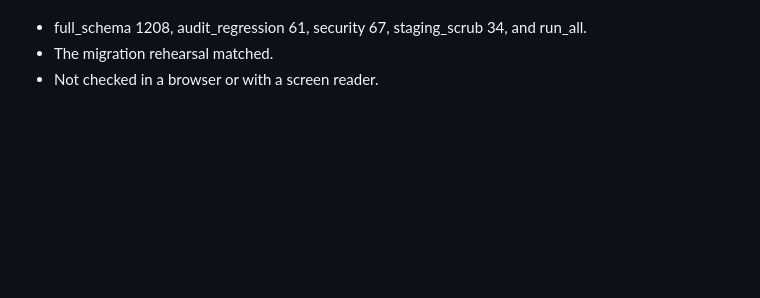
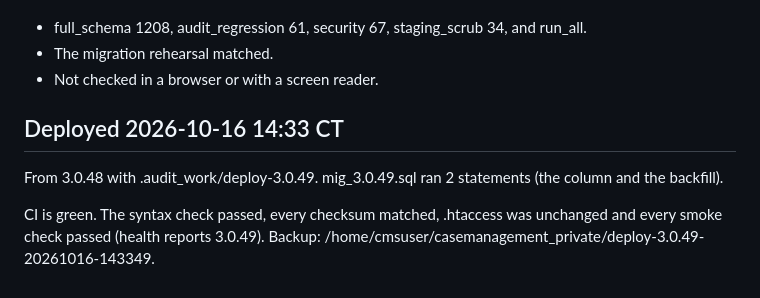
Before and after one commit to amenathomas1997/Case-Management-System, a Markdown page: DEPLOYMENT-3.0.49.md, the part around the change. GitHub-like rendering; blank space fills up the shorter version.

Commit message:
Record verified 3.0.49 production deployment
Co-Authored-By: Claude Opus 5.5 <noreply@anthropic.com>

```diff
--- a/DEPLOYMENT-3.0.49.md
+++ b/DEPLOYMENT-3.0.49.md
@@ -46,3 +46,8 @@ Verified before commit:
 - full_schema 1208, audit_regression 61, security 67, staging_scrub 34, and run_all.
 - The migration rehearsal matched.
 - Not checked in a browser or with a screen reader.
+
+## Deployed 2026-10-16 14:33 CT
+From 3.0.48 with .audit_work/deploy-3.0.49. mig_3.0.49.sql ran 2 statements (the column and the backfill).
+
+CI is green. The syntax check passed, every checksum matched, .htaccess was unchanged and every smoke check passed (health reports 3.0.49). Backup: /home/cmsuser/casemanagement_private/deploy-3.0.49-20261016-143349.
```
